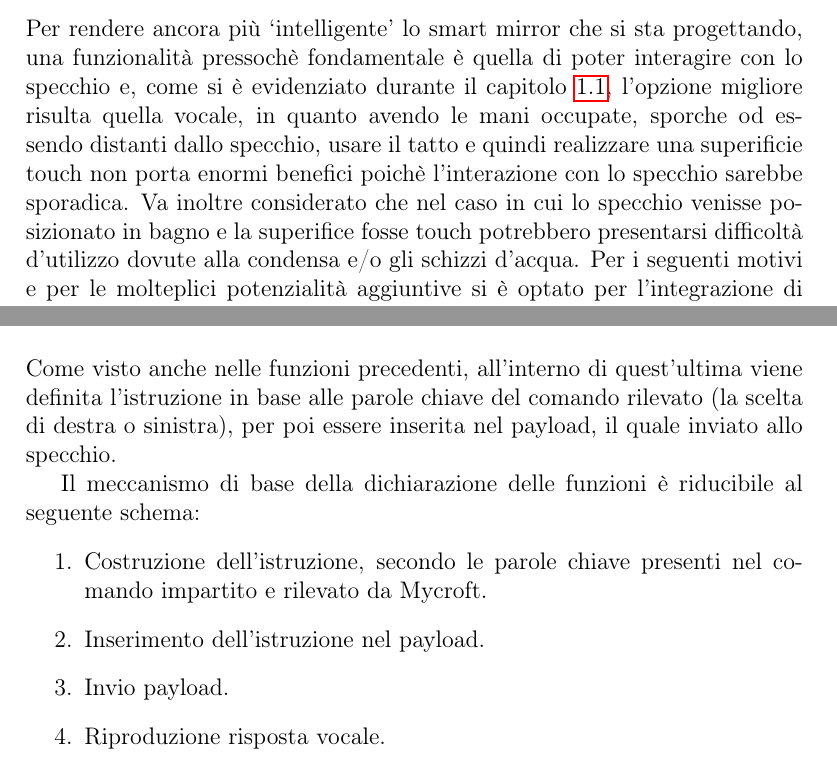
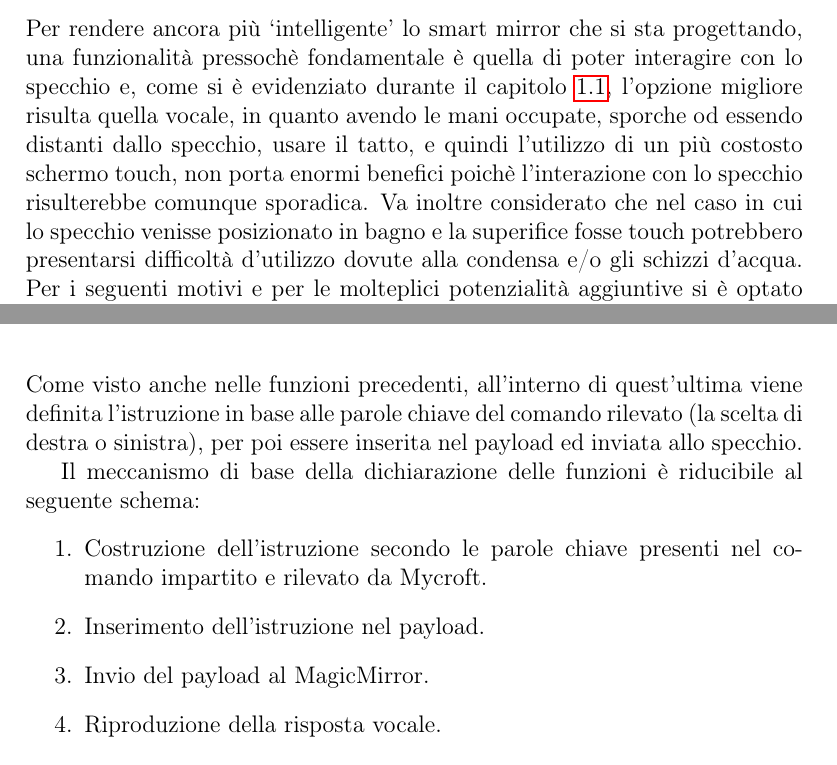
Before and after one commit to Crisis82/magic-mycroft, a LaTeX document (relazione/relazione.tex): two parts of pages 7 and 13 of 17 before the commit and two parts of pages 7 and 14 of 17 after it, joined at a grey line, cut so that both start at the same text. Compiled offline with pdfLaTeX.

Commit message:
spell checking

```diff
--- a/relazione/relazione.tex
+++ b/relazione/relazione.tex
@@ -154,8 +154,8 @@ seguenti:
 Per rendere ancora pi\`u `intelligente' lo smart mirror che si sta progettando, una funzionalit\`a pressoch\`e
 fondamentale \`e quella di poter interagire con lo specchio e, come si \`e evidenziato durante il capitolo
 \ref{obiettivo}, l'opzione migliore risulta quella vocale, in quanto avendo le mani occupate, sporche od essendo
-distanti dallo specchio, usare il tatto e quindi realizzare una superificie touch non porta enormi benefici poich\`e
-l'interazione con lo specchio sarebbe sporadica. Va inoltre considerato che nel caso in cui lo specchio venisse posizionato
+distanti dallo specchio, usare il tatto, e quindi l'utilizzo di un pi\`u costosto schermo touch, non porta enormi benefici poich\`e
+l'interazione con lo specchio risulterebbe comunque sporadica. Va inoltre considerato che nel caso in cui lo specchio venisse posizionato
 in bagno e la superifice fosse touch potrebbero presentarsi difficolt\`a d'utilizzo dovute alla condensa e/o gli schizzi
 d'acqua. Per i seguenti motivi e per le molteplici potenzialit\`a aggiuntive si \`e optato per l'integrazione di un
 assistente digitale che lavorasse in sincrono con lo specchio, comunicando vocalmente con esso.
@@ -372,18 +374,19 @@ def handle_pages_command(self, message):
         self.handle_not_connected()
 \end{MyVerbatim}
 Come visto anche nelle funzioni precedenti, all'interno di quest'ultima viene definita l'istruzione in base alle parole chiave
-del comando rilevato (la scelta di destra o sinistra), per poi essere inserita nel payload, il quale inviato allo specchio.
+del comando rilevato (la scelta di destra o sinistra), per poi essere inserita nel payload ed inviata allo specchio.
 
 Il meccanismo di base della dichiarazione delle funzioni \`e riducibile al seguente schema:
 \begin{enumerate}
-  \item Costruzione dell'istruzione, secondo le parole chiave presenti nel comando impartito e rilevato da Mycroft.
+  \item Costruzione dell'istruzione secondo le parole chiave presenti nel comando impartito e rilevato da Mycroft.
   \item Inserimento dell'istruzione nel payload.
-  \item Invio payload.
-  \item Riproduzione risposta vocale.
+  \item Invio del payload al MagicMirror.
+  \item Riproduzione della risposta vocale.
 \end{enumerate}
 mentre il funzionamento dell'assistente digitale \`e riassunto nel diagramma~\ref{diagramma-mycroft}.
 
 Infine viene presentato un video dimostrativo dello specchio in funzionamento.
+
 \begin{frame}{MagicMirror$^2$ voice control skill DEMO}
   \begin{center}
   \includemedia[
```
Also changed, not shown: relazione/relazione.tex (19 more changed lines).
